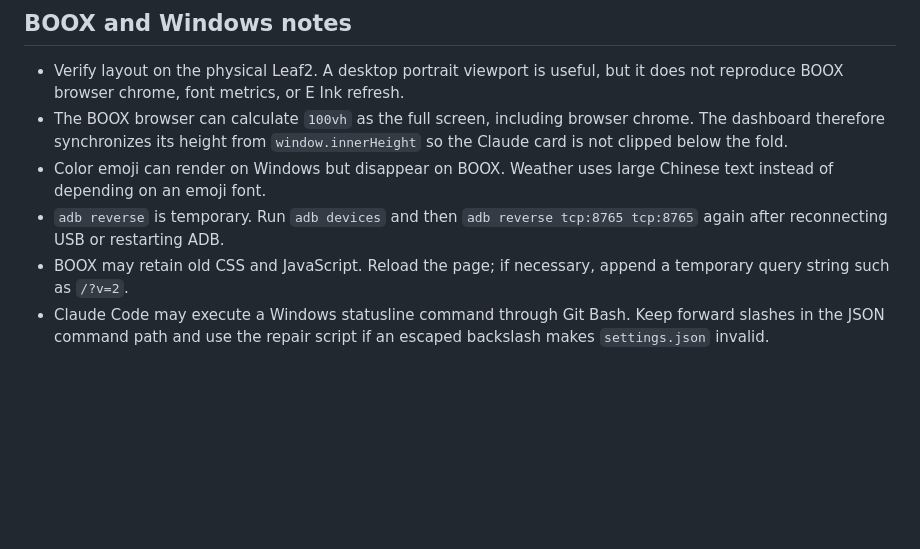
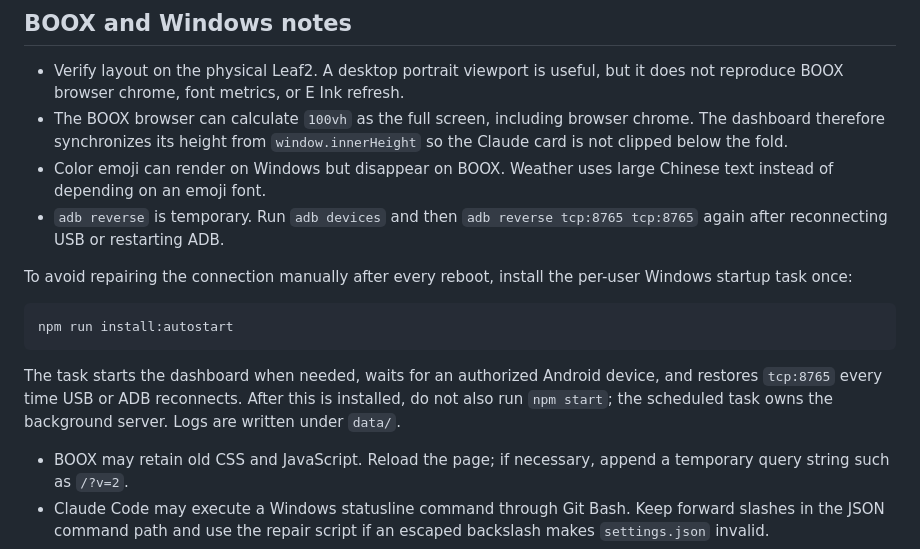
Before and after one commit to dmvpchou/einkdashboard, a Markdown page: README.md, the part around the change. Drawn GitHub-style; blank space fills up the shorter version.

Commit message:
docs: 說明 dashboard 自動啟動方式

````diff
--- a/README.md
+++ b/README.md
@@ -157,6 +157,18 @@ Windows + BOOX Leaf2 browser dashboard instead of a macOS menu bar app.
   Chinese text instead of depending on an emoji font.
 - `adb reverse` is temporary. Run `adb devices` and then
   `adb reverse tcp:8765 tcp:8765` again after reconnecting USB or restarting ADB.
+
+To avoid repairing the connection manually after every reboot, install the
+per-user Windows startup task once:
+
+```powershell
+npm run install:autostart
+```
+
+The task starts the dashboard when needed, waits for an authorized Android
+device, and restores `tcp:8765` every time USB or ADB reconnects. After this is
+installed, do not also run `npm start`; the scheduled task owns the background
+server. Logs are written under `data/`.
 - BOOX may retain old CSS and JavaScript. Reload the page; if necessary, append
   a temporary query string such as `/?v=2`.
 - Claude Code may execute a Windows statusline command through Git Bash. Keep
````
Also changed, not shown: PROJECT-RECAP.md (+1 -0 lines).
